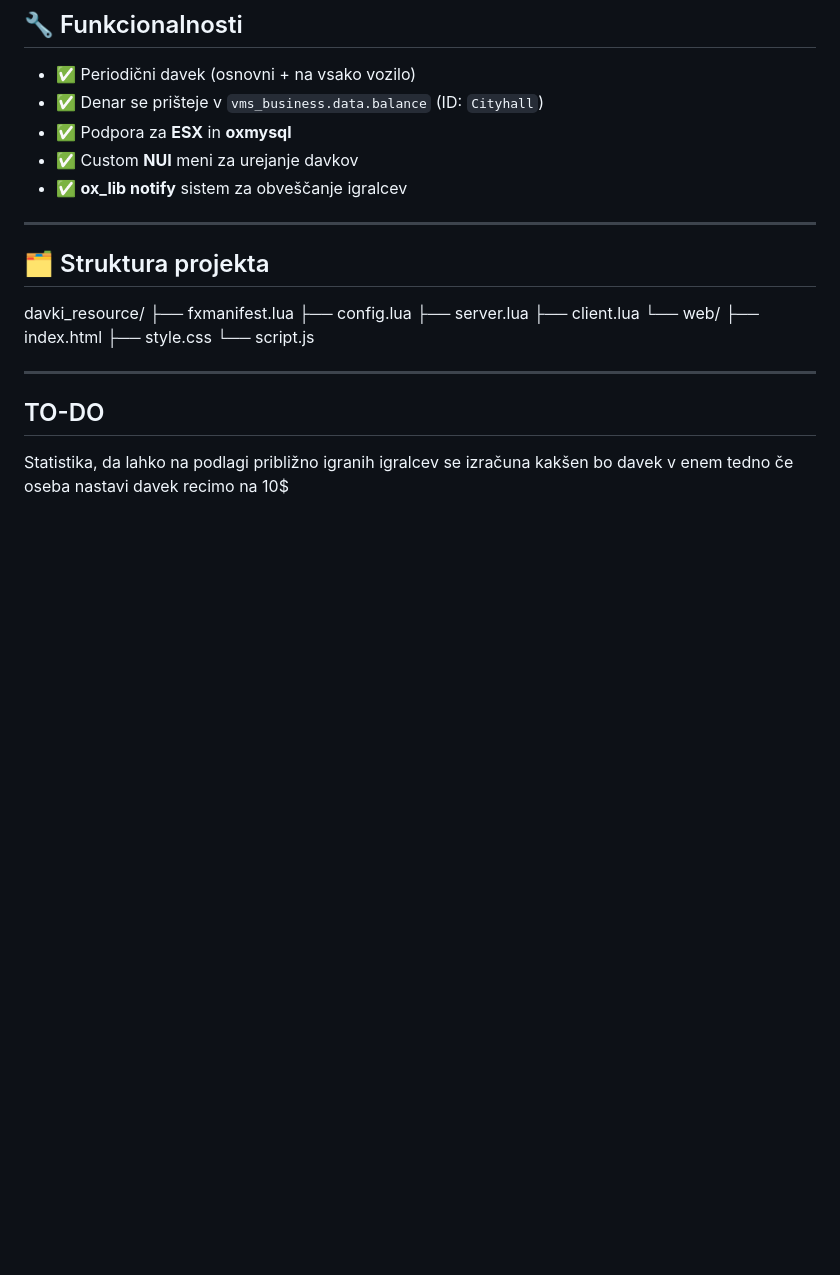
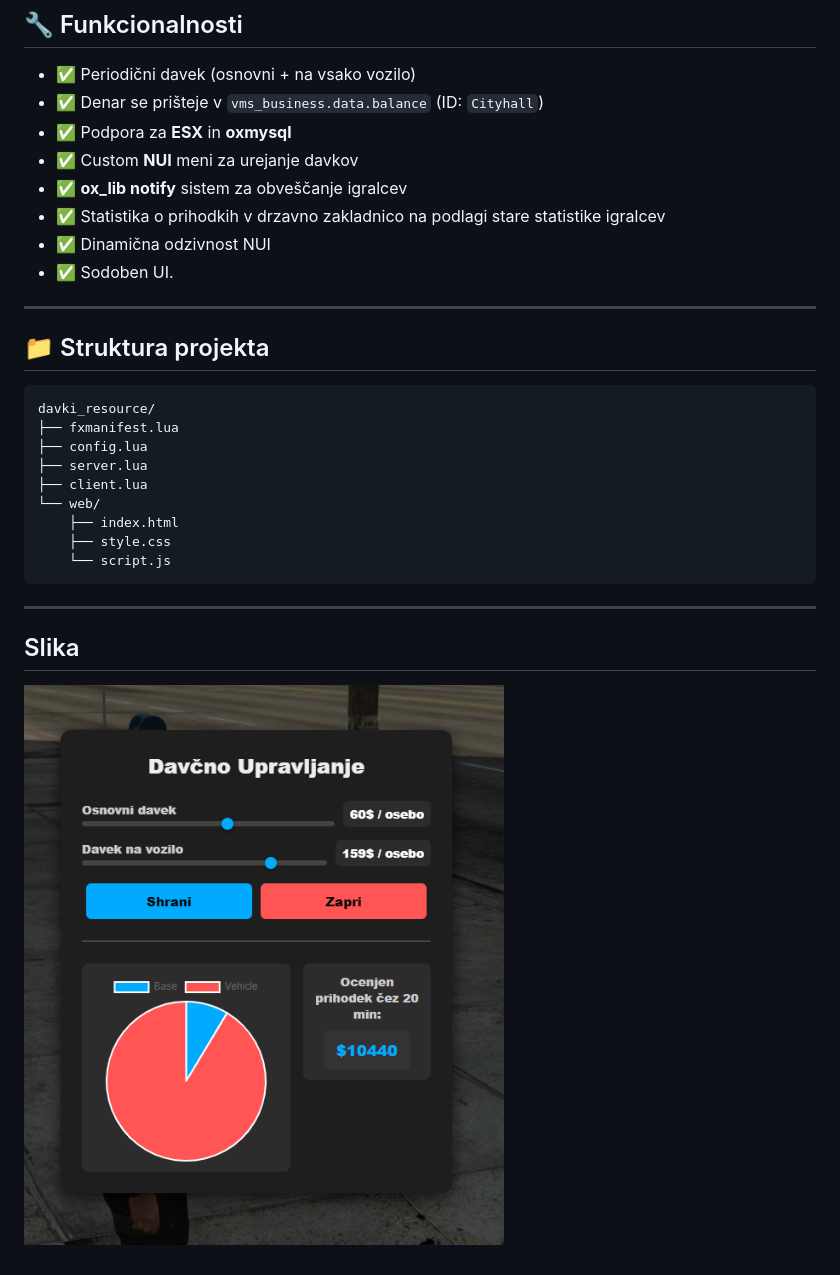
Before and after one commit to DarkDaVinci/UB-TaxScript, a Markdown page: README.md, the part around the change. Drawn GitHub-style; pictures changed too: primer.png (added); blank space fills up the shorter version.

````diff
--- a/README.md
+++ b/README.md
@@ -11,11 +11,15 @@ Skripta periodično pobira davek od igralcev na strežniku in nakazuje sredstva
 - ✅ Podpora za **ESX** in **oxmysql**
 - ✅ Custom **NUI** meni za urejanje davkov
 - ✅ **ox_lib notify** sistem za obveščanje igralcev
+- ✅ Statistika o prihodkih v drzavno zakladnico na podlagi stare statistike igralcev
+- ✅ Dinamična odzivnost NUI
+- ✅ Sodoben UI.
 
 ---
 
-## 🗂️ Struktura projekta
+## 📁 Struktura projekta
 
+```
 davki_resource/
 ├── fxmanifest.lua
 ├── config.lua
@@ -25,10 +29,11 @@ davki_resource/
     ├── index.html
     ├── style.css
     └── script.js
+```
 
 
 ---
 
-## TO-DO
+## Slika
 
-Statistika, da lahko na podlagi približno igranih igralcev se izračuna kakšen bo davek v enem tedno če oseba nastavi davek recimo na 10$
+![Davčna tabela](primer.png)
````
Also changed, not shown: 8 other files.
